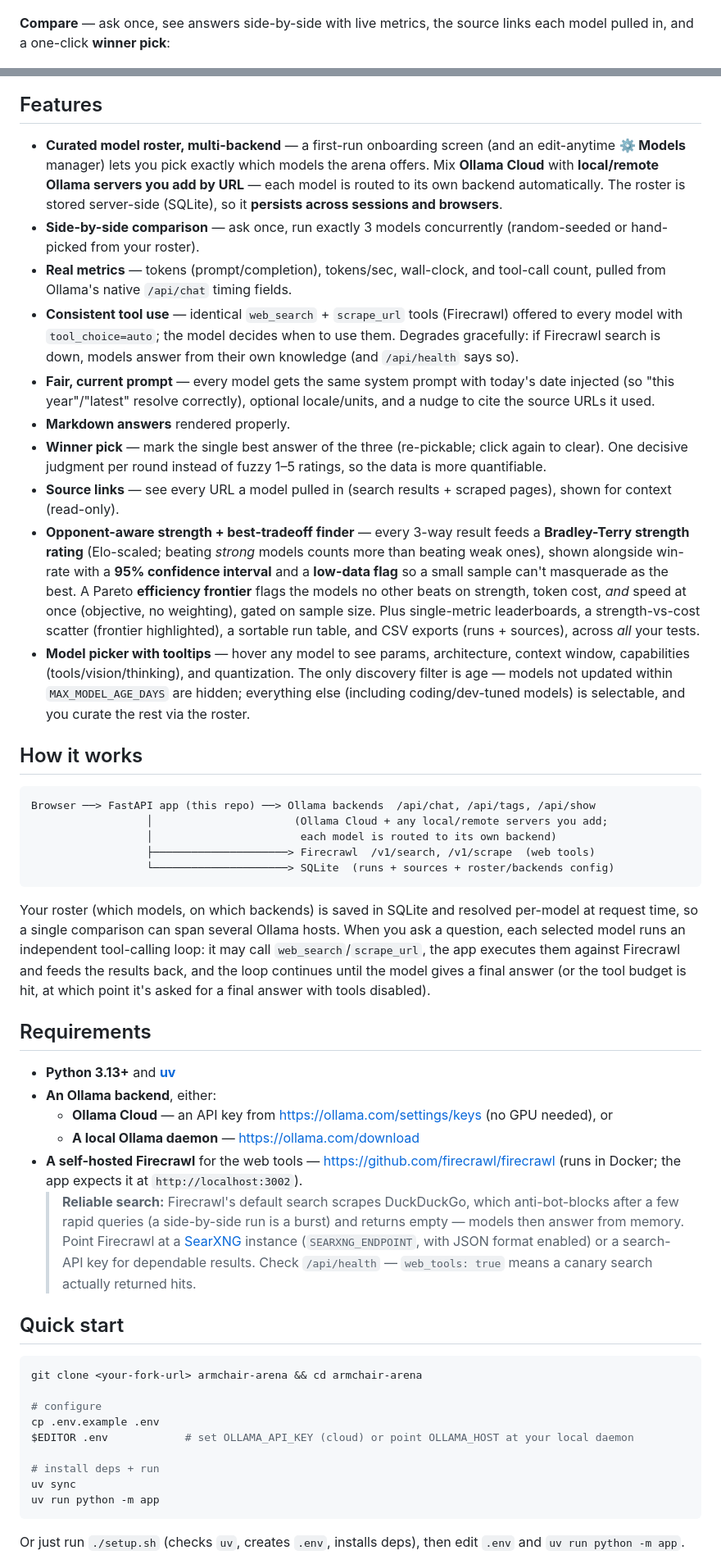
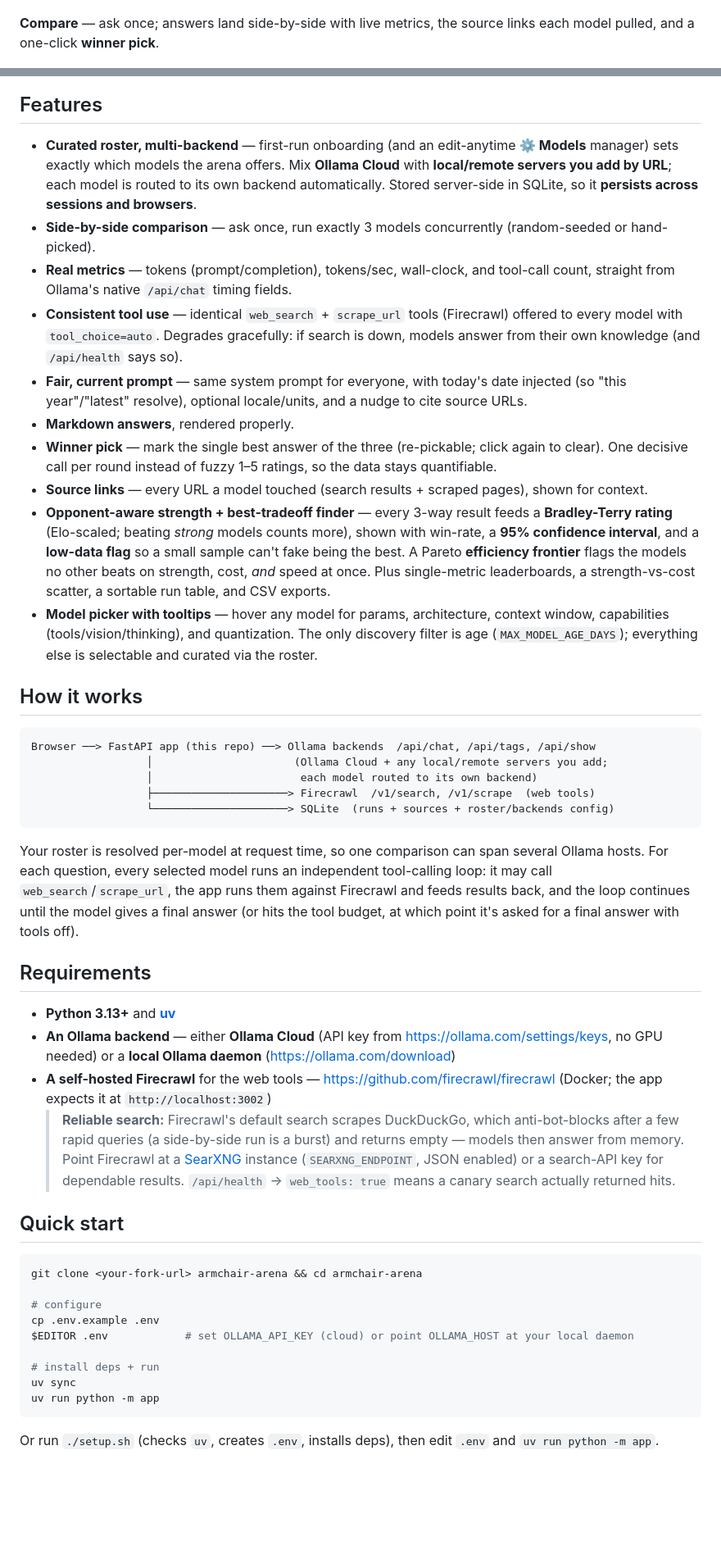
Before and after one commit to drkpxl/armchair-arena, a Markdown page: README.md, 2 parts joined by grey strips. Shown at 82% size. Rendered like a GitHub page; blank space fills up the shorter version.

Commit message:
docs: tighten README and add arcade social card
Rewrite README to be punchier (~40% less prose, same sections/content) and add a 1280x640 GitHub share image matching the app's 8-bit arena theme.

````diff
--- a/README.md
+++ b/README.md
@@ -32,8 +28,8 @@ filter is the only thing hidden. Selections persist across sessions and browsers
 
 ![Model manager](docs/models.png)
 
-**Compare** — ask once, see answers side-by-side with live metrics, the source links each model
-pulled in, and a one-click **winner pick**:
+**Compare** — ask once; answers land side-by-side with live metrics, the source links each model
+pulled, and a one-click **winner pick**.
 
 ![Compare page](docs/compare.png)
 
@@ -44,67 +40,63 @@ quality-vs-cost scatter, and a sortable run table (with CSV export):
 
 ## Features
 
-- **Curated model roster, multi-backend** — a first-run onboarding screen (and an edit-anytime
-  **⚙ Models** manager) lets you pick exactly which models the arena offers. Mix **Ollama Cloud**
-  with **local/remote Ollama servers you add by URL** — each model is routed to its own backend
-  automatically. The roster is stored server-side (SQLite), so it **persists across sessions and
-  browsers**.
-- **Side-by-side comparison** — ask once, run exactly 3 models concurrently (random-seeded or hand-picked from your roster).
+- **Curated roster, multi-backend** — first-run onboarding (and an edit-anytime **⚙ Models**
+  manager) sets exactly which models the arena offers. Mix **Ollama Cloud** with **local/remote
+  servers you add by URL**; each model is routed to its own backend automatically. Stored
+  server-side in SQLite, so it **persists across sessions and browsers**.
+- **Side-by-side comparison** — ask once, run exactly 3 models concurrently (random-seeded or
+  hand-picked).
 - **Real metrics** — tokens (prompt/completion), tokens/sec, wall-clock, and tool-call count,
-  pulled from Ollama's native `/api/chat` timing fields.
+  straight from Ollama's native `/api/chat` timing fields.
 - **Consistent tool use** — identical `web_search` + `scrape_url` tools (Firecrawl) offered to
-  every model with `tool_choice=auto`; the model decides when to use them. Degrades gracefully:
-  if Firecrawl search is down, models answer from their own knowledge (and `/api/health` says so).
-- **Fair, current prompt** — every model gets the same system prompt with today's date injected
-  (so "this year"/"latest" resolve correctly), optional locale/units, and a nudge to cite the
-  source URLs it used.
-- **Markdown answers** rendered properly.
+  every model with `tool_choice=auto`. Degrades gracefully: if search is down, models answer from
+  their own knowledge (and `/api/health` says so).
+- **Fair, current prompt** — same system prompt for everyone, with today's date injected (so
+  "this year"/"latest" resolve), optional locale/units, and a nudge to cite source URLs.
+- **Markdown answers**, rendered properly.
 - **Winner pick** — mark the single best answer of the three (re-pickable; click again to clear).
-  One decisive judgment per round instead of fuzzy 1–5 ratings, so the data is more quantifiable.
-- **Source links** — see every URL a model pulled in (search results + scraped pages), shown for
-  context (read-only).
+  One decisive call per round instead of fuzzy 1–5 ratings, so the data stays quantifiable.
+- **Source links** — every URL a model touched (search results + scraped pages), shown for
+  context.
 - **Opponent-aware strength + best-tradeoff finder** — every 3-way result feeds a **Bradley-Terry
-  strength rating** (Elo-scaled; beating *strong* models counts more than beating weak ones),
-  shown alongside win-rate with a **95% confidence interval** and a **low-data flag** so a small
-  sample can't masquerade as the best. A Pareto **efficiency frontier** flags the models no other
-  beats on strength, token cost, *and* speed at once (objective, no weighting), gated on sample
-  size. Plus single-metric leaderboards, a strength-vs-cost scatter (frontier highlighted), a
-  sortable run table, and CSV exports (runs + sources), across *all* your tests.
-- **Model picker with tooltips** — hover any model to see params, architecture, context window,
-  capabilities (tools/vision/thinking), and quantization. The only discovery filter is age —
-  models not updated within `MAX_MODEL_AGE_DAYS` are hidden; everything else (including
-  coding/dev-tuned models) is selectable, and you curate the rest via the roster.
+  rating** (Elo-scaled; beating *strong* models counts more), shown with win-rate, a **95%
+  confidence interval**, and a **low-data flag** so a small sample can't fake being the best. A
+  Pareto **efficiency frontier** flags the models no other beats on strength, cost, *and* speed at
+  once. Plus single-metric leaderboards, a strength-vs-cost scatter, a sortable run table, and CSV
+  exports.
+- **Model picker with tooltips** — hover any model for params, architecture, context window,
+  capabilities (tools/vision/thinking), and quantization. The only discovery filter is age
+  (`MAX_MODEL_AGE_DAYS`); everything else is selectable and curated via the roster.
 
 ## How it works
 
 ```
 Browser ──> FastAPI app (this repo) ──> Ollama backends  /api/chat, /api/tags, /api/show
                   │                      (Ollama Cloud + any local/remote servers you add;
-                  │                       each model is routed to its own backend)
+                  │                       each model routed to its own backend)
                   ├─────────────────────> Firecrawl  /v1/search, /v1/scrape  (web tools)
                   └─────────────────────> SQLite  (runs + sources + roster/backends config)
 ```
 
-Your roster (which models, on which backends) is saved in SQLite and resolved per-model at
-request time, so a single comparison can span several Ollama hosts. When you ask a question,
-each selected model runs an independent tool-calling loop: it may call
-`web_search`/`scrape_url`, the app executes them against Firecrawl and feeds the results back,
-and the loop continues until the model gives a final answer (or the tool budget is hit, at which
-point it's asked for a final answer with tools disabled).
+Your roster is resolved per-model at request time, so one comparison can span several Ollama
+hosts. For each question, every selected model runs an independent tool-calling loop: it may call
+`web_search`/`scrape_url`, the app runs them against Firecrawl and feeds results back, and the
+loop continues until the model gives a final answer (or hits the tool budget, at which point it's
+asked for a final answer with tools off).
 
 ## Requirements
 
 - **Python 3.13+** and [**uv**](https://docs.astral.sh/uv/)
-- **An Ollama backend**, either:
-  - **Ollama Cloud** — an API key from <https://ollama.com/settings/keys> (no GPU needed), or
-  - **A local Ollama daemon** — <https://ollama.com/download>
+- **An Ollama backend** — either **Ollama Cloud** (API key from
+  <https://ollama.com/settings/keys>, no GPU needed) or a **local Ollama daemon**
+  (<https://ollama.com/download>)
 - **A self-hosted Firecrawl** for the web tools — <https://github.com/firecrawl/firecrawl>
-  (runs in Docker; the app expects it at `http://localhost:3002`).
+  (Docker; the app expects it at `http://localhost:3002`)
   > **Reliable search:** Firecrawl's default search scrapes DuckDuckGo, which anti-bot-blocks
   > after a few rapid queries (a side-by-side run is a burst) and returns empty — models then
   > answer from memory. Point Firecrawl at a [SearXNG](https://github.com/searxng/searxng)
-  > instance (`SEARXNG_ENDPOINT`, with JSON format enabled) or a search-API key for dependable
-  > results. Check `/api/health` — `web_tools: true` means a canary search actually returned hits.
+  > instance (`SEARXNG_ENDPOINT`, JSON enabled) or a search-API key for dependable results.
+  > `/api/health` → `web_tools: true` means a canary search actually returned hits.
 
 ## Quick start
 
@@ -120,6 +112,6 @@ uv sync
 uv run python -m app
 ```
 
-Or just run `./setup.sh` (checks `uv`, creates `.env`, installs deps), then edit `.env` and
+Or run `./setup.sh` (checks `uv`, creates `.env`, installs deps), then edit `.env` and
 `uv run python -m app`.
 
````
Also changed, not shown: other parts of README.md (+47 -53 lines), docs/social-card.png (added).
